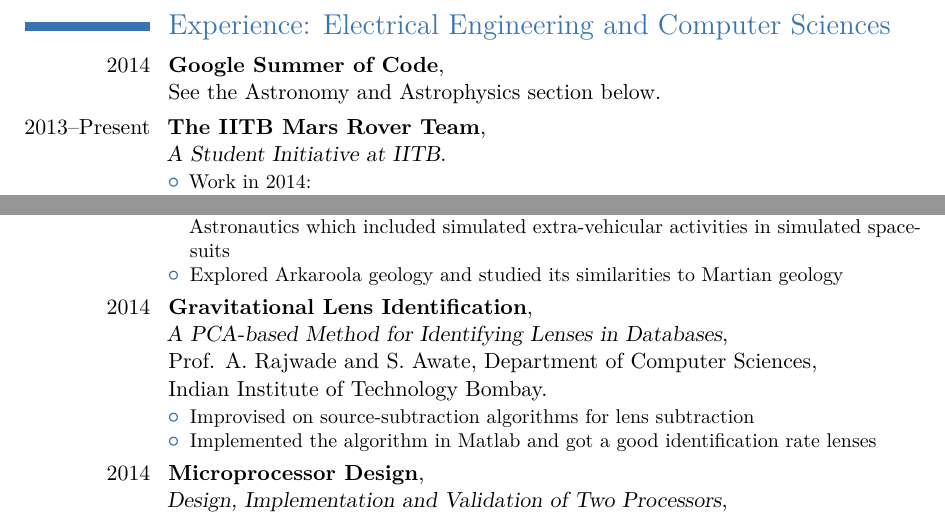
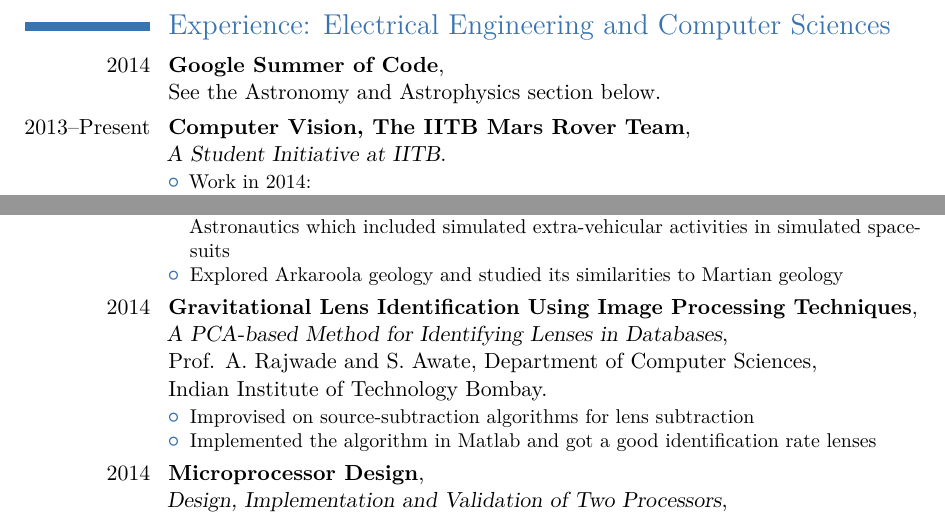
Before and after one commit to alankarkotwal/alankarkotwal.github.io, a LaTeX CV (resume/resume.tex): two parts of page 2 of 4, joined at a grey line, cut so that both start at the same text. Compiled offline with pdfLaTeX.

Commit message:
update resume

```diff
--- a/resume/resume.tex
+++ b/resume/resume.tex
@@ -50,7 +50,7 @@
 
 \cventry{2014}{Google Summer of Code}{}{\newline See the Astronomy and Astrophysics section below}{}{}
 
-\cventry{2013--Present}{The IITB Mars Rover Team}{\newline A Student Initiative at IITB}{}{}{
+\cventry{2013--Present}{Computer Vision, The IITB Mars Rover Team}{\newline A Student Initiative at IITB}{}{}{
 \begin{itemize}
 	\item{Work in 2014:}
 	\begin{itemize}
@@ -76,7 +76,7 @@
 \end{itemize}
 }
 
-\cventry{2014}{Gravitational Lens Identification}{\newline A PCA-based Method for Identifying Lenses in Databases}{\newline Prof. A. Rajwade and S. Awate, Department of Computer Sciences}{\newline Indian Institute of Technology Bombay}{
+\cventry{2014}{Gravitational Lens Identification Using Image Processing Techniques}{\newline A PCA-based Method for Identifying Lenses in Databases}{\newline Prof. A. Rajwade and S. Awate, Department of Computer Sciences}{\newline Indian Institute of Technology Bombay}{
 \begin{itemize}
 \item{Improvised on source-subtraction algorithms for lens subtraction}
 \item{Implemented the algorithm in Matlab and got a good identification rate lenses}
```
Also changed, not shown: resume.pdf, resume/resume.pdf, 2 other files.
